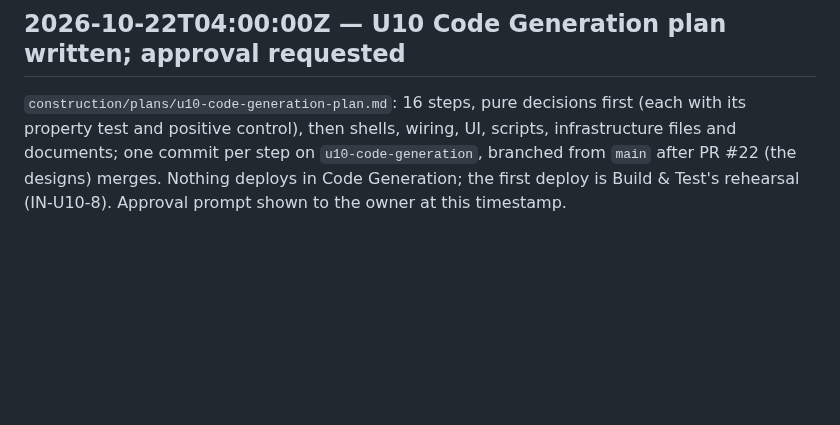
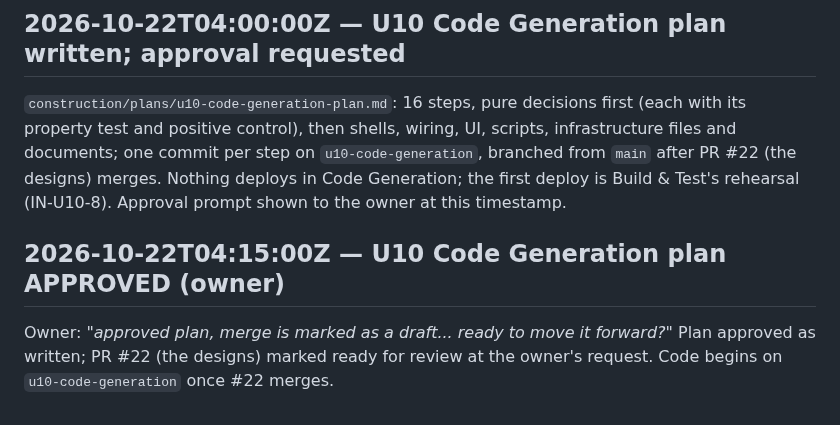
Before and after one commit to kuhndj67/spotify-companion, a Markdown page: aidlc-docs/audit.md, the part around the change. Rendered like a GitHub page; blank space fills up the shorter version.

Commit message:
U10: Code Generation plan approved (owner)
Co-Authored-By: Claude Opus 5.5 <noreply@anthropic.com>

```diff
--- a/aidlc-docs/audit.md
+++ b/aidlc-docs/audit.md
@@ -528,3 +528,8 @@ cannot roll them back; the reminder is **warn**, never fail. Next: Code Generati
 positive control), then shells, wiring, UI, scripts, infrastructure files and documents; one commit per step on
 `u10-code-generation`, branched from `main` after PR #22 (the designs) merges. Nothing deploys in Code Generation;
 the first deploy is Build & Test's rehearsal (IN-U10-8). Approval prompt shown to the owner at this timestamp.
+
+## 2026-10-22T04:15:00Z — U10 Code Generation plan APPROVED (owner)
+
+Owner: *"approved plan, merge is marked as a draft... ready to move it forward?"* Plan approved as written; PR #22 (the
+designs) marked ready for review at the owner's request. Code begins on `u10-code-generation` once #22 merges.
```
